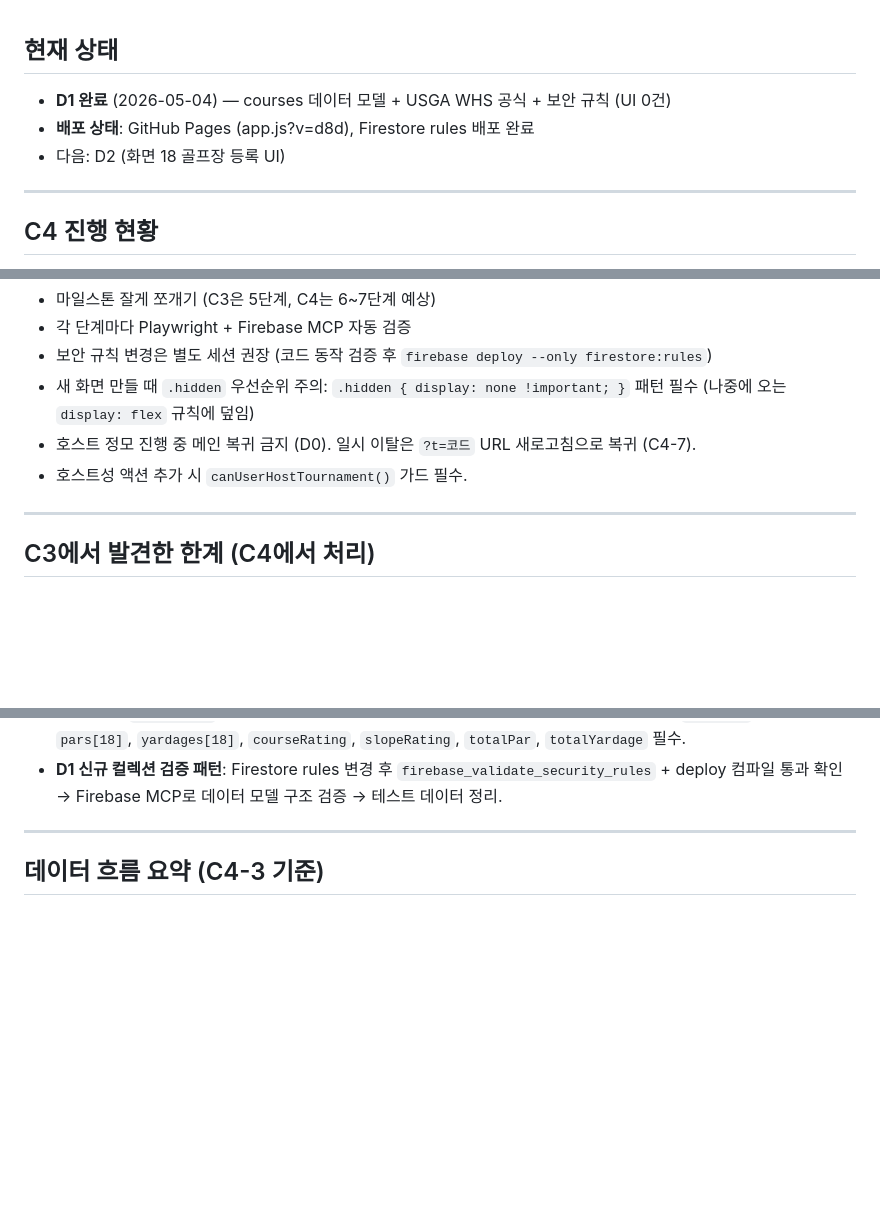
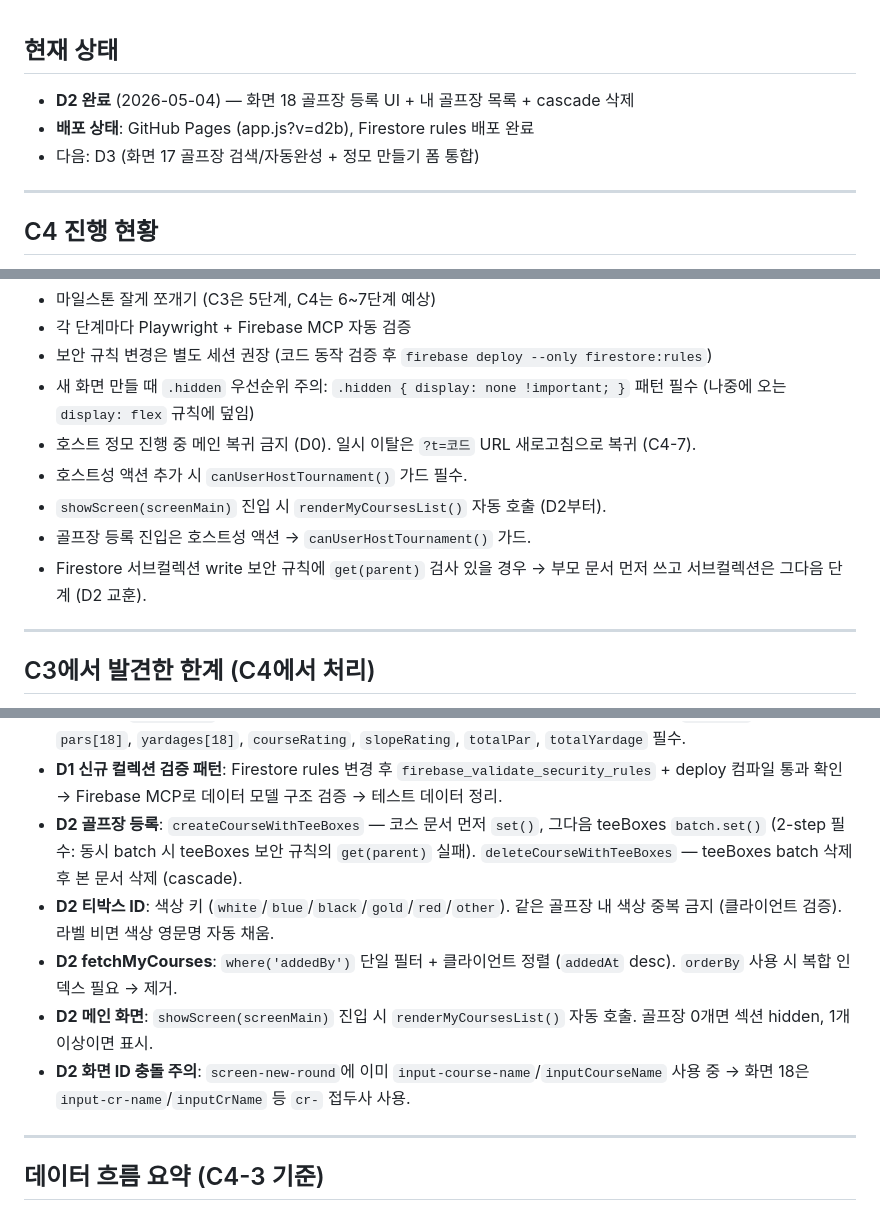
Before and after one commit to mp9344-crypto/jeongmo, a Markdown page: CLAUDE.md, 3 parts joined by grey strips. Drawn GitHub-style; blank space fills up the shorter version.

Commit message:
D2: CLAUDE.md 업데이트 (D2 완료 상태 + 패턴 메모)
Co-Authored-By: Claude Sonnet 4.6 <noreply@anthropic.com>

```diff
--- a/CLAUDE.md
+++ b/CLAUDE.md
@@ -1,8 +1,8 @@
 ## 현재 상태
 
-- **D1 완료** (2026-05-04) — courses 데이터 모델 + USGA WHS 공식 + 보안 규칙 (UI 0건)
-- **배포 상태**: GitHub Pages (app.js?v=d8d), Firestore rules 배포 완료
-- 다음: D2 (화면 18 골프장 등록 UI)
+- **D2 완료** (2026-05-04) — 화면 18 골프장 등록 UI + 내 골프장 목록 + cascade 삭제
+- **배포 상태**: GitHub Pages (app.js?v=d2b), Firestore rules 배포 완료
+- 다음: D3 (화면 17 골프장 검색/자동완성 + 정모 만들기 폼 통합)
 
 ---
 
@@ -120,6 +120,9 @@
 - 새 화면 만들 때 `.hidden` 우선순위 주의: `.hidden { display: none !important; }` 패턴 필수 (나중에 오는 `display: flex` 규칙에 덮임)
 - 호스트 정모 진행 중 메인 복귀 금지 (D0). 일시 이탈은 `?t=코드` URL 새로고침으로 복귀 (C4-7).
 - 호스트성 액션 추가 시 `canUserHostTournament()` 가드 필수.
+- `showScreen(screenMain)` 진입 시 `renderMyCoursesList()` 자동 호출 (D2부터).
+- 골프장 등록 진입은 호스트성 액션 → `canUserHostTournament()` 가드.
+- Firestore 서브컬렉션 write 보안 규칙에 `get(parent)` 검사 있을 경우 → 부모 문서 먼저 쓰고 서브컬렉션은 그다음 단계 (D2 교훈).
 
 ---
 
@@ -167,6 +170,11 @@
 - **D1 calculateCourseHandicap 시그니처**: `(handicapIndex, teeBox?, totalPar?)` — 인자 1개만 넘기면 `Math.round(handicapIndex)` fallback. 3인자 모두 있으면 USGA WHS 공식: `HI × (Slope/113) + (CourseRating - Par)`. D4부터 정모 만들기 시 티박스 같이 넘기게 점진적 교체 예정.
 - **D1 courses 데이터 모델**: `nameLower`/`cityLower`는 D3 자동완성용 캐시 — 클라이언트가 입력 시 `toLowerCase()`로 채워야 함. `usageCount`는 일반 update에서 잠금 (D7에서 increment-only 패스 별도 추가). `teeBoxes` 서브컬렉션: `pars[18]`, `yardages[18]`, `courseRating`, `slopeRating`, `totalPar`, `totalYardage` 필수.
 - **D1 신규 컬렉션 검증 패턴**: Firestore rules 변경 후 `firebase_validate_security_rules` + deploy 컴파일 통과 확인 → Firebase MCP로 데이터 모델 구조 검증 → 테스트 데이터 정리.
+- **D2 골프장 등록**: `createCourseWithTeeBoxes` — 코스 문서 먼저 `set()`, 그다음 teeBoxes `batch.set()` (2-step 필수: 동시 batch 시 teeBoxes 보안 규칙의 `get(parent)` 실패). `deleteCourseWithTeeBoxes` — teeBoxes batch 삭제 후 본 문서 삭제 (cascade).
+- **D2 티박스 ID**: 색상 키 (`white`/`blue`/`black`/`gold`/`red`/`other`). 같은 골프장 내 색상 중복 금지 (클라이언트 검증). 라벨 비면 색상 영문명 자동 채움.
+- **D2 fetchMyCourses**: `where('addedBy')` 단일 필터 + 클라이언트 정렬 (`addedAt` desc). `orderBy` 사용 시 복합 인덱스 필요 → 제거.
+- **D2 메인 화면**: `showScreen(screenMain)` 진입 시 `renderMyCoursesList()` 자동 호출. 골프장 0개면 섹션 hidden, 1개 이상이면 표시.
+- **D2 화면 ID 충돌 주의**: `screen-new-round`에 이미 `input-course-name`/`inputCourseName` 사용 중 → 화면 18은 `input-cr-name`/`inputCrName` 등 `cr-` 접두사 사용.
 
 ---
 
```
